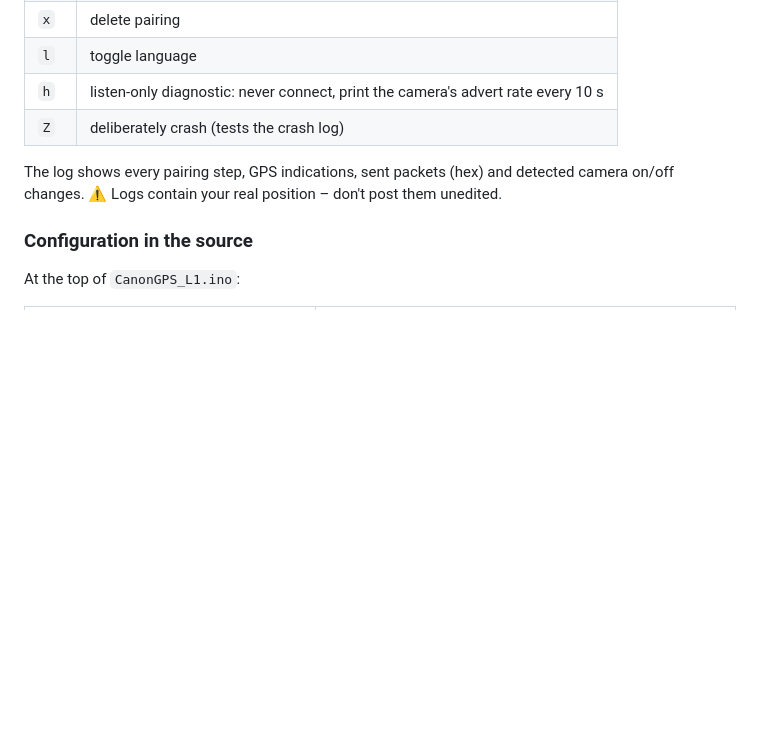
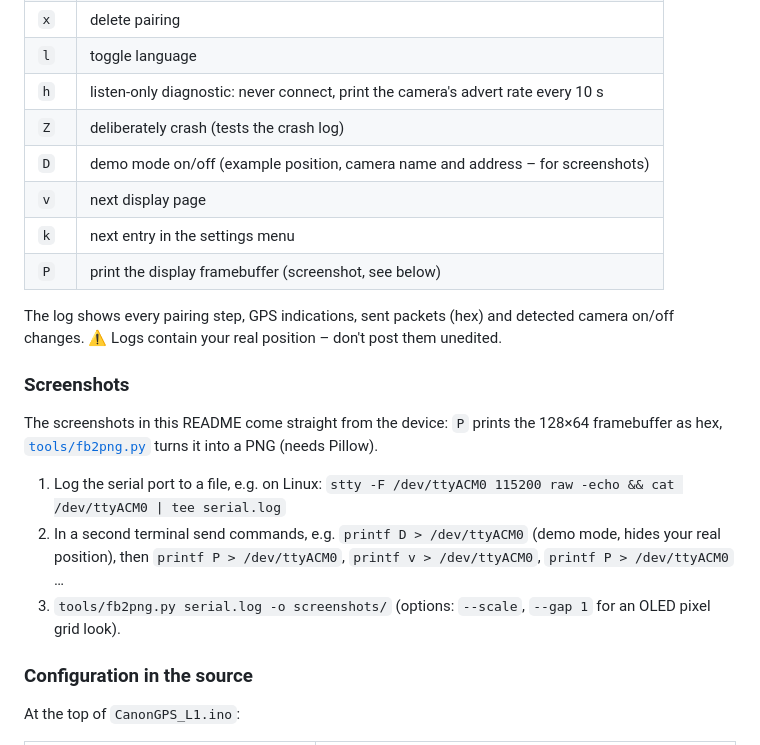
Before and after one commit to spaceduck518/wio-tracker-canon-gps, a Markdown page: README.md, the part around one of its changes. GitHub-like rendering; blank space fills up the shorter version.

```diff
--- a/README.md
+++ b/README.md
@@ -291,9 +298,24 @@ USB serial, 115200 baud (any terminal; the Arduino serial monitor works). Comman
 | `l` | toggle language |
 | `h` | listen-only diagnostic: never connect, print the camera's advert rate every 10 s |
 | `Z` | deliberately crash (tests the crash log) |
+| `D` | demo mode on/off (example position, camera name and address – for screenshots) |
+| `v` | next display page |
+| `k` | next entry in the settings menu |
+| `P` | print the display framebuffer (screenshot, see below) |
 
 The log shows every pairing step, GPS indications, sent packets (hex) and detected camera on/off
 changes. ⚠️ Logs contain your real position – don't post them unedited.
+
+### Screenshots
+
+The screenshots in this README come straight from the device: `P` prints the 128×64 framebuffer
+as hex, [`tools/fb2png.py`](tools/fb2png.py) turns it into a PNG (needs Pillow).
+
+1. Log the serial port to a file, e.g. on Linux:
+   `stty -F /dev/ttyACM0 115200 raw -echo && cat /dev/ttyACM0 | tee serial.log`
+2. In a second terminal send commands, e.g. `printf D > /dev/ttyACM0` (demo mode, hides your real
+   position), then `printf P > /dev/ttyACM0`, `printf v > /dev/ttyACM0`, `printf P > /dev/ttyACM0` …
+3. `tools/fb2png.py serial.log -o screenshots/` (options: `--scale`, `--gap 1` for an OLED pixel grid look).
 
 ### Configuration in the source
 
```
Also changed, not shown: other parts of README.md (+16 -9 lines), docs/images/page-device.png (added), docs/images/page-gps.png (added), docs/images/page-settings.png (added), docs/images/page-status.png (added), 4 other files.
